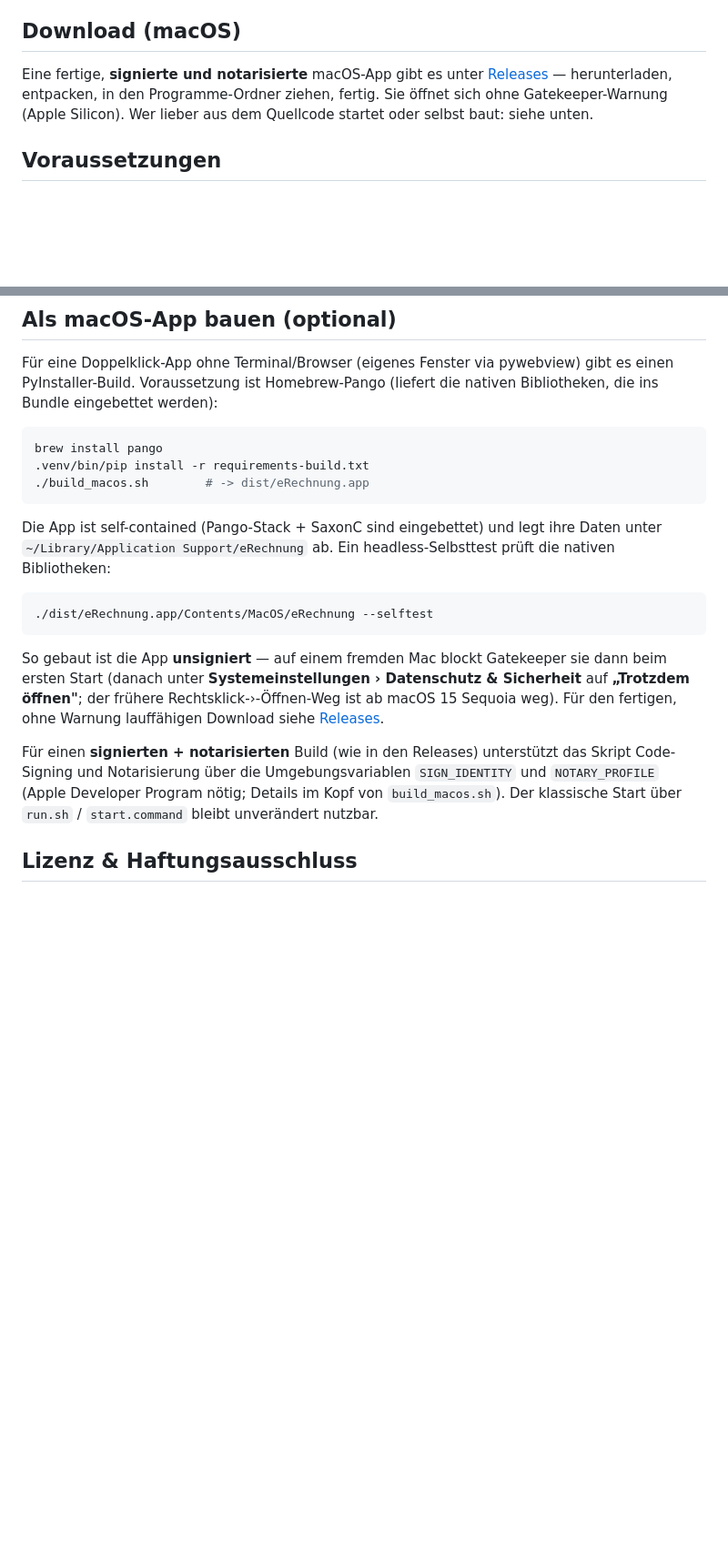
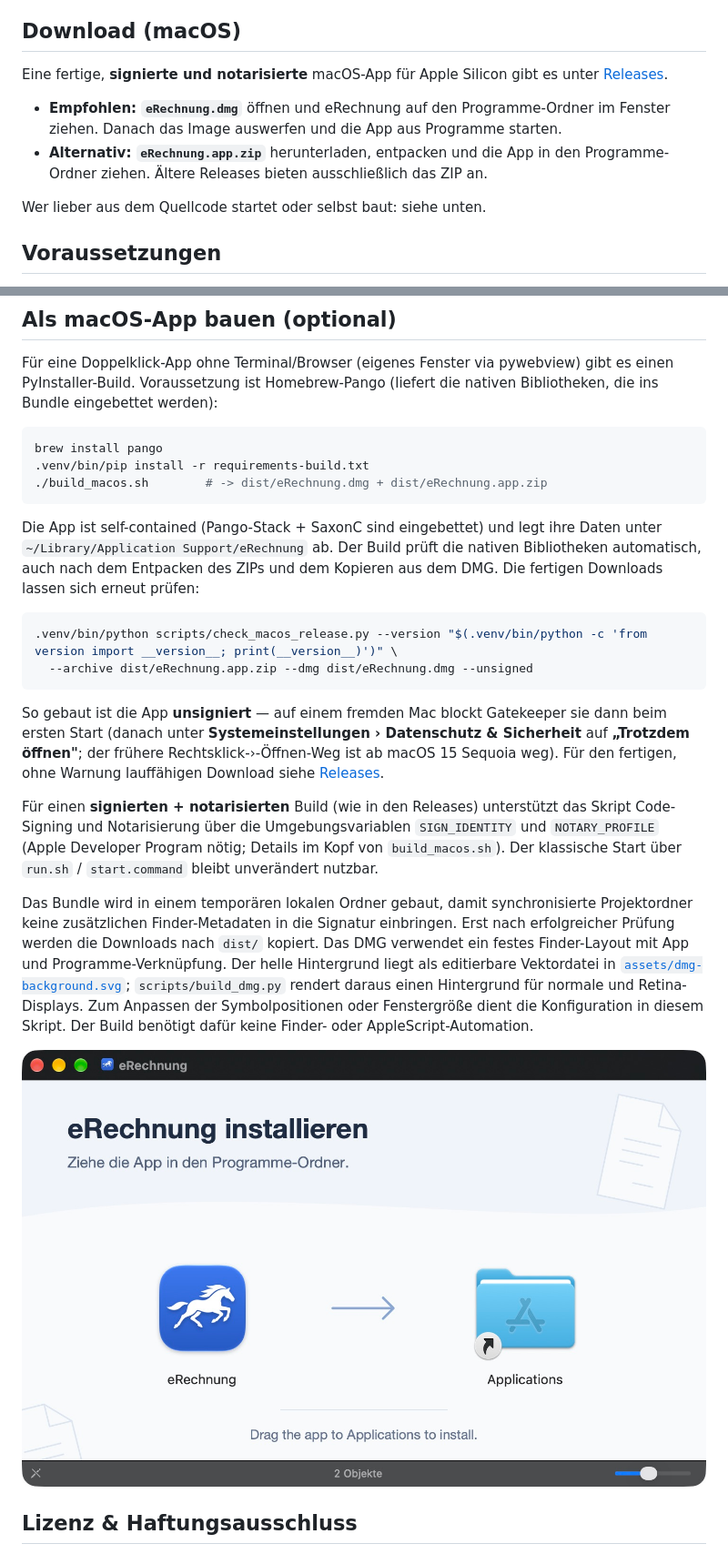
Before and after one commit to timhoefer/eRechnung, a Markdown page: README.md, 2 parts joined by grey strips. Shown: that part at 91% size. Rendered like a GitHub page; pictures changed too: docs/images/dmg-preview.jpg (added); blank space fills up the shorter version.

Commit message:
Add a designed macOS DMG alongside ZIP downloads

````diff
--- a/README.md
+++ b/README.md
@@ -6,7 +6,12 @@ Eine lokale Web-App zur einfachen Erstellung von E-Rechnungen für Freiberufler.
 
 ## Download (macOS)
 
-Eine fertige, **signierte und notarisierte** macOS-App gibt es unter [Releases](../../releases) — herunterladen, entpacken, in den Programme-Ordner ziehen, fertig. Sie öffnet sich ohne Gatekeeper-Warnung (Apple Silicon). Wer lieber aus dem Quellcode startet oder selbst baut: siehe unten.
+Eine fertige, **signierte und notarisierte** macOS-App für Apple Silicon gibt es unter [Releases](../../releases).
+
+- **Empfohlen: `eRechnung.dmg`** öffnen und eRechnung auf den Programme-Ordner im Fenster ziehen. Danach das Image auswerfen und die App aus Programme starten.
+- **Alternativ: `eRechnung.app.zip`** herunterladen, entpacken und die App in den Programme-Ordner ziehen. Ältere Releases bieten ausschließlich das ZIP an.
+
+Wer lieber aus dem Quellcode startet oder selbst baut: siehe unten.
 
 ## Voraussetzungen
 
@@ -146,18 +151,31 @@ Für eine Doppelklick-App ohne Terminal/Browser (eigenes Fenster via pywebview)
 ```bash
 brew install pango
 .venv/bin/pip install -r requirements-build.txt
-./build_macos.sh        # -> dist/eRechnung.app
+./build_macos.sh        # -> dist/eRechnung.dmg + dist/eRechnung.app.zip
 ```
 
-Die App ist self-contained (Pango-Stack + SaxonC sind eingebettet) und legt ihre Daten unter `~/Library/Application Support/eRechnung` ab. Ein headless-Selbsttest prüft die nativen Bibliotheken:
+Die App ist self-contained (Pango-Stack + SaxonC sind eingebettet) und legt ihre Daten unter `~/Library/Application Support/eRechnung` ab. Der Build prüft die nativen Bibliotheken automatisch, auch nach dem Entpacken des ZIPs und dem Kopieren aus dem DMG. Die fertigen Downloads lassen sich erneut prüfen:
 
 ```bash
-./dist/eRechnung.app/Contents/MacOS/eRechnung --selftest
+.venv/bin/python scripts/check_macos_release.py --version "$(.venv/bin/python -c 'from version import __version__; print(__version__)')" \
+  --archive dist/eRechnung.app.zip --dmg dist/eRechnung.dmg --unsigned
 ```
 
 So gebaut ist die App **unsigniert** — auf einem fremden Mac blockt Gatekeeper sie dann beim ersten Start (danach unter **Systemeinstellungen › Datenschutz & Sicherheit** auf **„Trotzdem öffnen"**; der frühere Rechtsklick-›-Öffnen-Weg ist ab macOS 15 Sequoia weg). Für den fertigen, ohne Warnung lauffähigen Download siehe [Releases](../../releases).
 
 Für einen **signierten + notarisierten** Build (wie in den Releases) unterstützt das Skript Code-Signing und Notarisierung über die Umgebungsvariablen `SIGN_IDENTITY` und `NOTARY_PROFILE` (Apple Developer Program nötig; Details im Kopf von `build_macos.sh`). Der klassische Start über `run.sh` / `start.command` bleibt unverändert nutzbar.
+
+Das Bundle wird in einem temporären lokalen Ordner gebaut, damit synchronisierte
+Projektordner keine zusätzlichen Finder-Metadaten in die Signatur einbringen.
+Erst nach erfolgreicher Prüfung werden die Downloads nach `dist/` kopiert.
+Das DMG verwendet ein festes Finder-Layout mit App und Programme-Verknüpfung.
+Der helle Hintergrund liegt als editierbare Vektordatei in
+[`assets/dmg-background.svg`](assets/dmg-background.svg); `scripts/build_dmg.py`
+rendert daraus einen Hintergrund für normale und Retina-Displays. Zum Anpassen
+der Symbolpositionen oder Fenstergröße dient die Konfiguration in diesem Skript.
+Der Build benötigt dafür keine Finder- oder AppleScript-Automation.
+
+![DMG-Fenster im Finder](docs/images/dmg-preview.jpg)
 
 ## Lizenz & Haftungsausschluss
 
````
Also changed, not shown: other parts of README.md (+19 -5 lines), CHANGELOG.md (+5 -0 lines), 8 other files.
